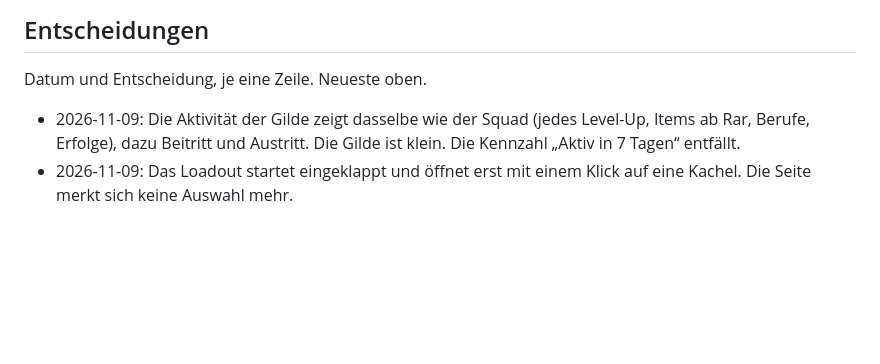
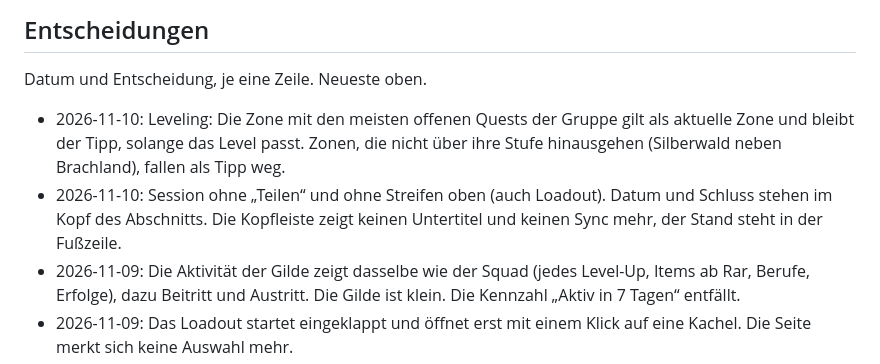
Before and after one commit to daniseehaus/wow-forever, a Markdown page: AGENTS.md, the part around the change. Rendered like a GitHub page; blank space fills up the shorter version.

Commit message:
docs(agents): Entscheidungen zu Session, Kopfleiste und Leveling

```diff
--- a/AGENTS.md
+++ b/AGENTS.md
@@ -40,6 +40,8 @@ Noch keine.
 
 Datum und Entscheidung, je eine Zeile. Neueste oben.
 
+- 2026-11-10: Leveling: Die Zone mit den meisten offenen Quests der Gruppe gilt als aktuelle Zone und bleibt der Tipp, solange das Level passt. Zonen, die nicht über ihre Stufe hinausgehen (Silberwald neben Brachland), fallen als Tipp weg.
+- 2026-11-10: Session ohne „Teilen“ und ohne Streifen oben (auch Loadout). Datum und Schluss stehen im Kopf des Abschnitts. Die Kopfleiste zeigt keinen Untertitel und keinen Sync mehr, der Stand steht in der Fußzeile.
 - 2026-11-09: Die Aktivität der Gilde zeigt dasselbe wie der Squad (jedes Level-Up, Items ab Rar, Berufe, Erfolge), dazu Beitritt und Austritt. Die Gilde ist klein. Die Kennzahl „Aktiv in 7 Tagen“ entfällt.
 - 2026-11-09: Das Loadout startet eingeklappt und öffnet erst mit einem Klick auf eine Kachel. Die Seite merkt sich keine Auswahl mehr.
 - 2026-11-09: Squad-Charaktere gehören erst zur Gilde, wenn ihr Profil die Gilde nennt (Orkward ist noch nicht beigetreten). Aktivität zeigt mindestens 3 Tage. Crafting zeigt vorerst keine Verzauberungen.
```
